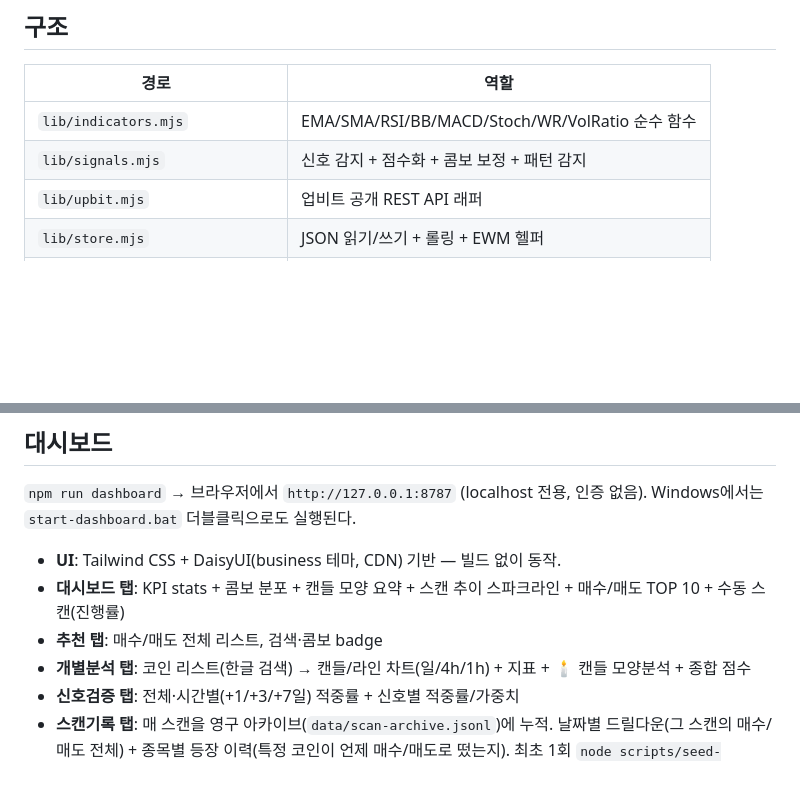
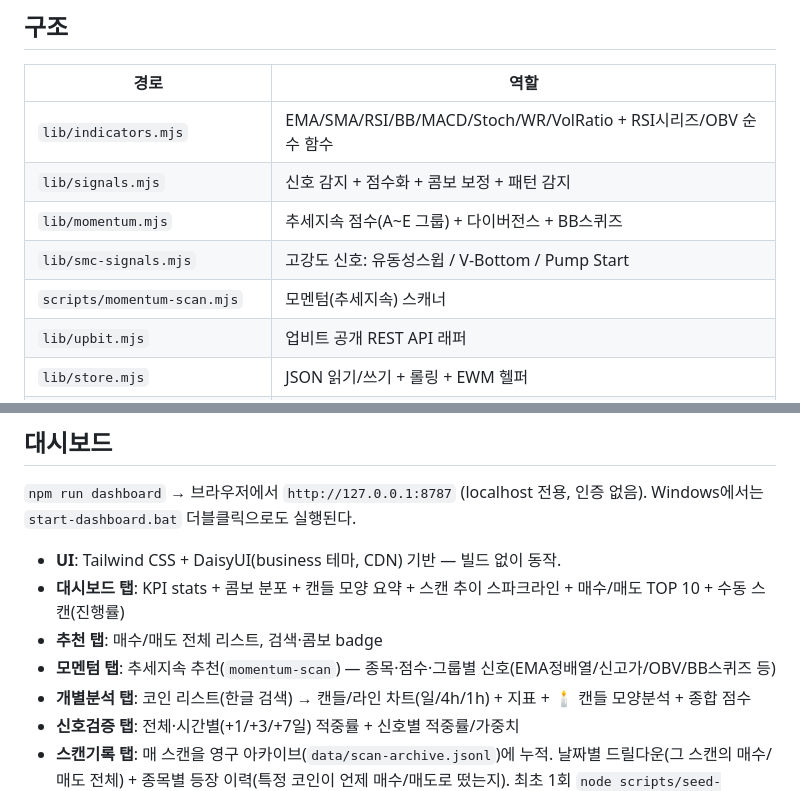
Before and after one commit to YouYoungDon/upbitscanner, a Markdown page: README.md, 2 parts joined by grey strips. GitHub-like rendering; blank space fills up the shorter version.

```diff
--- a/README.md
+++ b/README.md
@@ -41,8 +51,11 @@ Get-ScheduledTask -TaskName 'Upbit*'
 
 | 경로 | 역할 |
 |------|------|
-| `lib/indicators.mjs` | EMA/SMA/RSI/BB/MACD/Stoch/WR/VolRatio 순수 함수 |
+| `lib/indicators.mjs` | EMA/SMA/RSI/BB/MACD/Stoch/WR/VolRatio + RSI시리즈/OBV 순수 함수 |
 | `lib/signals.mjs` | 신호 감지 + 점수화 + 콤보 보정 + 패턴 감지 |
+| `lib/momentum.mjs` | 추세지속 점수(A~E 그룹) + 다이버전스 + BB스퀴즈 |
+| `lib/smc-signals.mjs` | 고강도 신호: 유동성스윕 / V-Bottom / Pump Start |
+| `scripts/momentum-scan.mjs` | 모멘텀(추세지속) 스캐너 |
 | `lib/upbit.mjs` | 업비트 공개 REST API 래퍼 |
 | `lib/store.mjs` | JSON 읽기/쓰기 + 롤링 + EWM 헬퍼 |
 | `lib/weekly.mjs` | 적중률 집계 + 가중치 갱신 로직 |
@@ -104,6 +140,7 @@ Windows에서는 `start-dashboard.bat` 더블클릭으로도 실행된다.
 - **UI**: Tailwind CSS + DaisyUI(business 테마, CDN) 기반 — 빌드 없이 동작.
 - **대시보드 탭**: KPI stats + 콤보 분포 + 캔들 모양 요약 + 스캔 추이 스파크라인 + 매수/매도 TOP 10 + 수동 스캔(진행률)
 - **추천 탭**: 매수/매도 전체 리스트, 검색·콤보 badge
+- **모멘텀 탭**: 추세지속 추천(`momentum-scan`) — 종목·점수·그룹별 신호(EMA정배열/신고가/OBV/BB스퀴즈 등)
 - **개별분석 탭**: 코인 리스트(한글 검색) → 캔들/라인 차트(일/4h/1h) + 지표 + 🕯️ 캔들 모양분석 + 종합 점수
 - **신호검증 탭**: 전체·시간별(+1/+3/+7일) 적중률 + 신호별 적중률/가중치
 - **스캔기록 탭**: 매 스캔을 영구 아카이브(`data/scan-archive.jsonl`)에 누적. 날짜별 드릴다운(그 스캔의 매수/매도 전체) + 종목별 등장 이력(특정 코인이 언제 매수/매도로 떴는지). 최초 1회 `node scripts/seed-archive.mjs`로 기존 기록 이관.
```
Also changed, not shown: other parts of README.md (+34 -1 lines).
